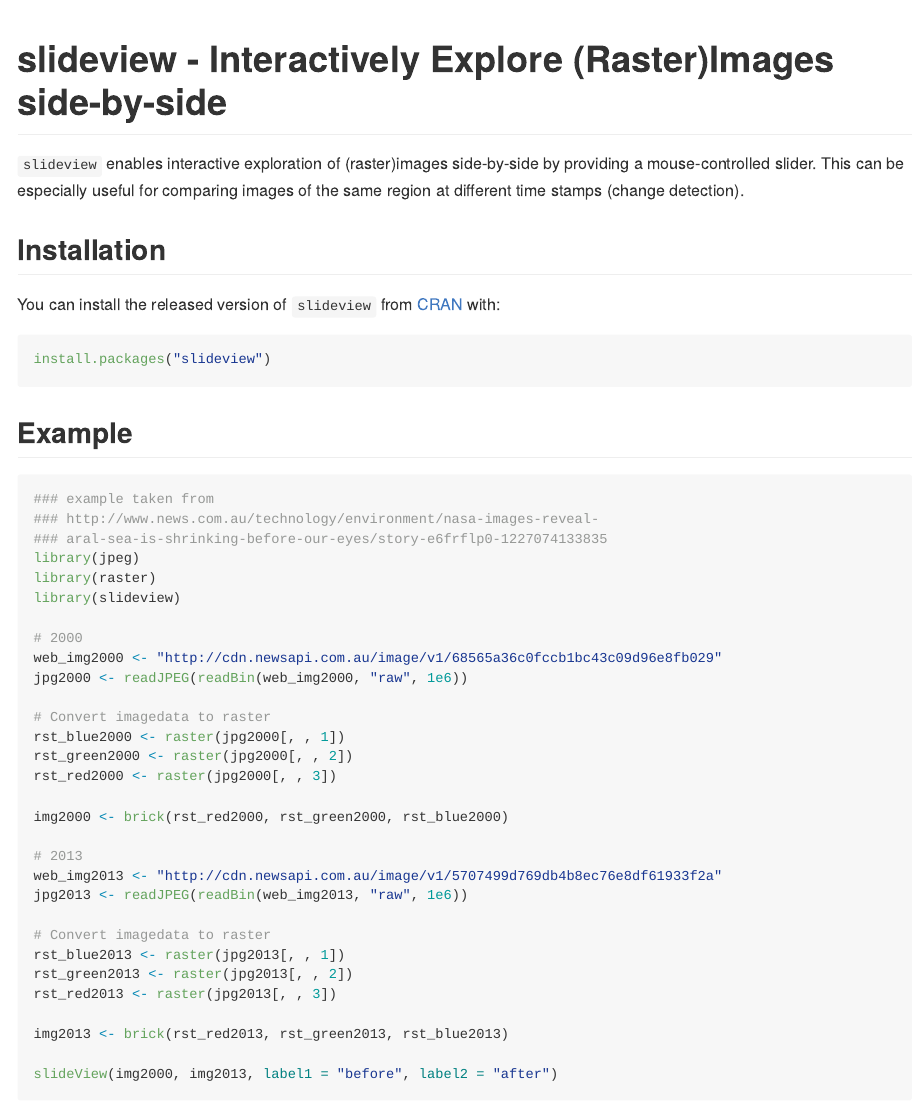
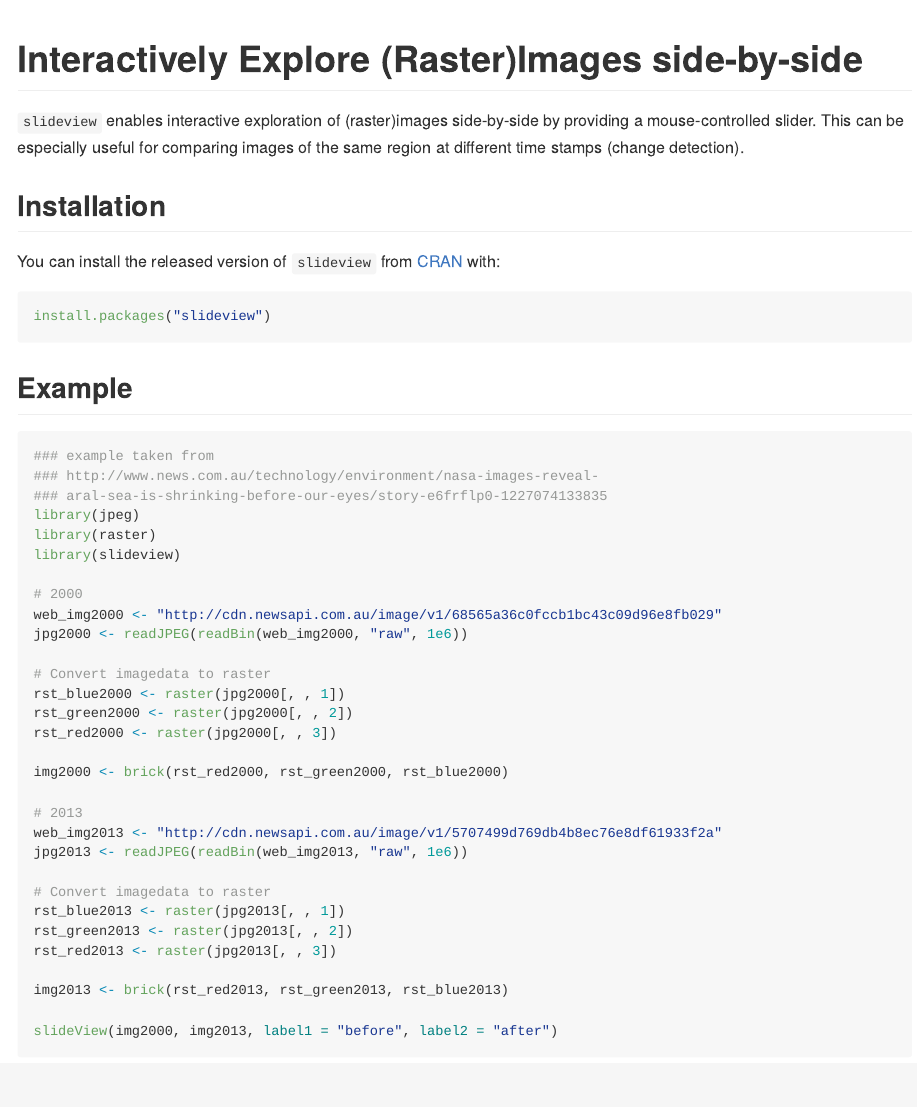
Before and after one commit to r-spatial/slideview, an R Markdown document (README.Rmd): the page in a window 1100 px wide, from its top. The pictures show the output file README.md that the author committed with the source, drawn offline in the style of GitHub; badge pictures from the web are left out.

Commit message:
update readme

````diff
--- a/README.Rmd
+++ b/README.Rmd
@@ -14,7 +14,7 @@ knitr::opts_chunk$set(
 )
 ```
 
-# slideview - Interactively Explore (Raster)Images side-by-side
+# Interactively Explore (Raster)Images side-by-side
 
 [![Travis build status](https://travis-ci.org/r-spatial/slideview.svg?branch=master)](https://travis-ci.org/r-spatial/slideview)
 [![monthly](http://cranlogs.r-pkg.org/badges/slideview)](https://www.rpackages.io/package/slideview)
````
Also changed, not shown: README.md.
